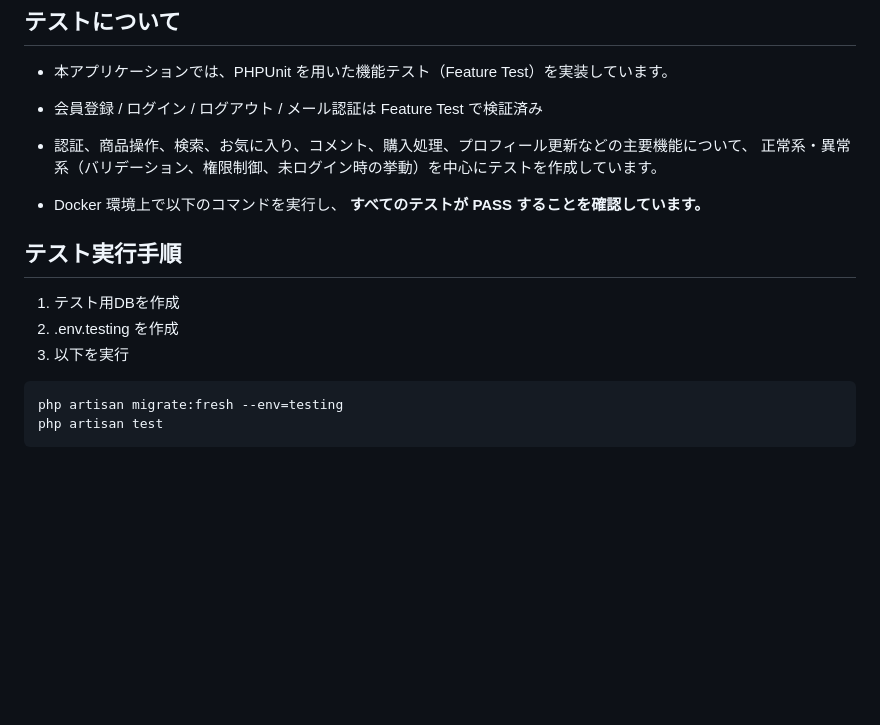
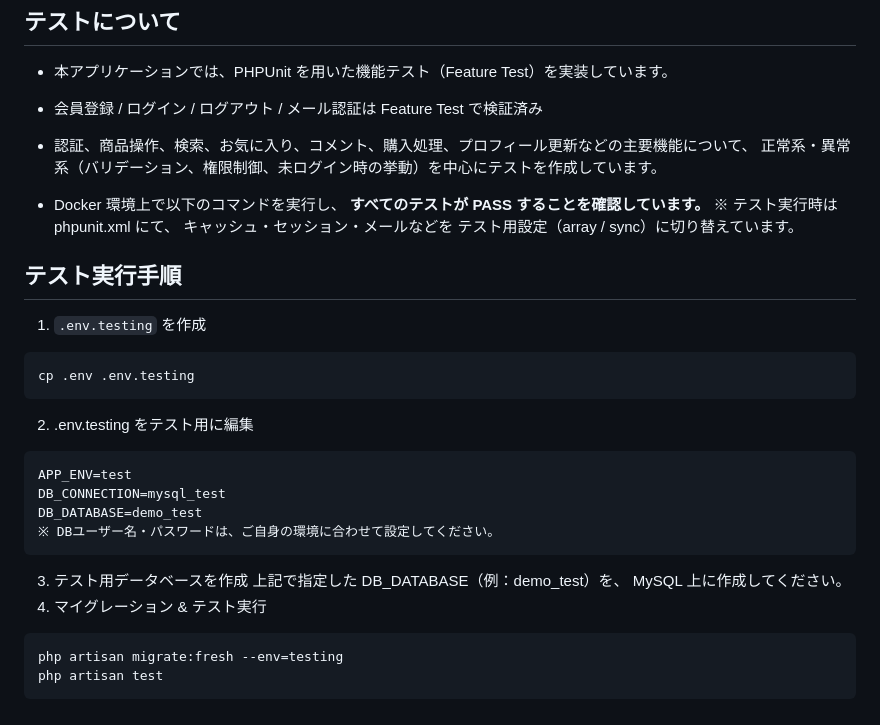
Before and after one commit to yurinaniko/coachtech-flea-market, a Markdown page: README.md, the part around the change. GitHub-like rendering; blank space fills up the shorter version.

Commit message:
Update README: test setup and execution steps

````diff
--- a/README.md
+++ b/README.md
@@ -315,12 +315,27 @@ FormRequest を使用してバリデーションを実装しています。
 
 - Docker 環境上で以下のコマンドを実行し、
 **すべてのテストが PASS することを確認しています。**
+※ テスト実行時は phpunit.xml にて、
+キャッシュ・セッション・メールなどを
+テスト用設定（array / sync）に切り替えています。
 
 ## テスト実行手順
 
-1. テスト用DBを作成
-2. .env.testing を作成
-3. 以下を実行
+1. `.env.testing` を作成
+```bash
+cp .env .env.testing
+```
+2. .env.testing をテスト用に編集
+```env
+APP_ENV=test
+DB_CONNECTION=mysql_test
+DB_DATABASE=demo_test
+※ DBユーザー名・パスワードは、ご自身の環境に合わせて設定してください。
+```
+3. テスト用データベースを作成
+上記で指定した DB_DATABASE（例：demo_test）を、
+MySQL 上に作成してください。
+4. マイグレーション & テスト実行
 ```bash
 php artisan migrate:fresh --env=testing
 php artisan test
````
